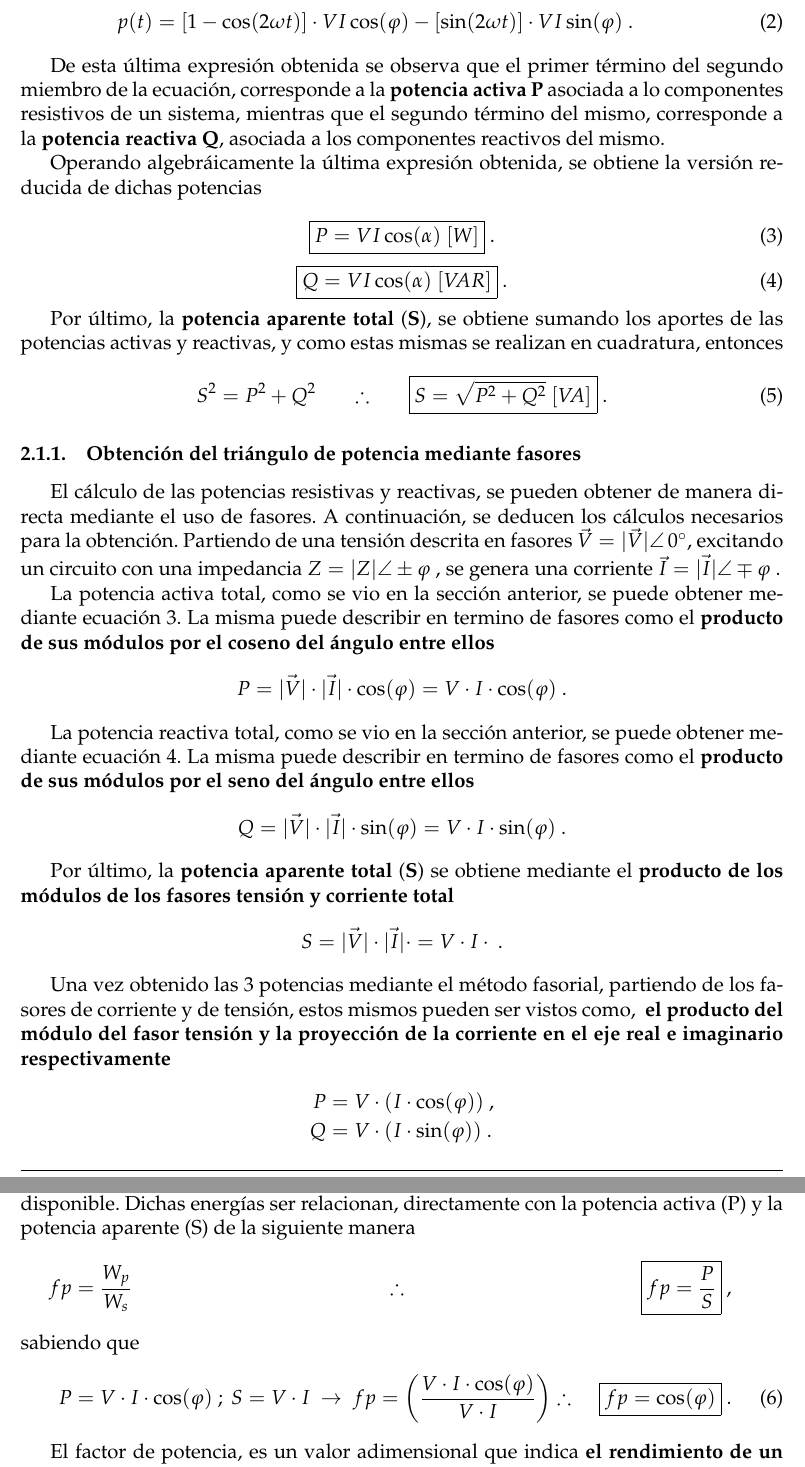
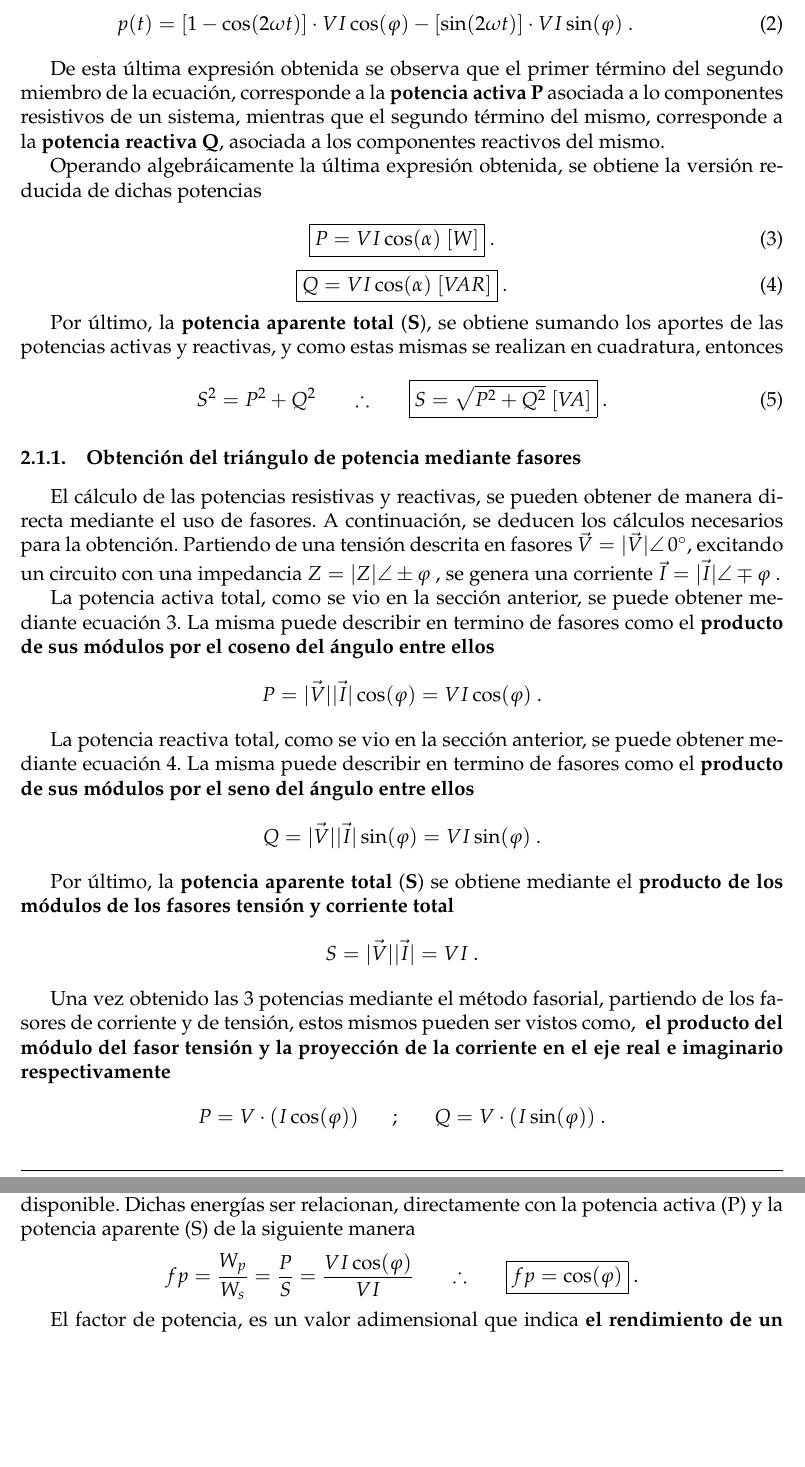
Before and after one commit to sebascarmar/TP6_ME1_MedicionDeFactorDePotencia, a LaTeX document (main.tex, which reads Secciones/Subsecciones/MarcoTeorico/PotenciasEnCA.tex): two parts of pages 5 and 6 of 17, joined at a grey line, cut so that both start at the same text, the shorter picture padded with empty space. Compiled offline with pdfLaTeX.

Commit message:
Cambia muchos formatos de ecuaciones
Excesivo uso del entorno "align", el cual a veces hace que se vea
desplazado a la izquierda y no queda bien, entre otros cambios.

```diff
--- a/Secciones/Subsecciones/MarcoTeorico/PotenciasEnCA.tex
+++ b/Secciones/Subsecciones/MarcoTeorico/PotenciasEnCA.tex
@@ -81,20 +81,20 @@
             mediante ecuación~\ref{eqn:PotActTot}. La misma puede describir en termino de
             fasores como el \textbf{producto de sus módulos por el coseno del ángulo entre ellos}
                \begin{align}
-                  P = \vec{|V|}\cdot \vec{|I|}\cdot \cos(\varphi) = V\cdot I\cdot \cos(\varphi) \ . \notag
+                  P = \vec{|V|} \vec{|I|} \cos(\varphi) = V I \cos(\varphi)~. \notag
                \end{align}
 
             La potencia reactiva total, como se vio en la sección anterior, se puede obtener
             mediante ecuación~\ref{eqn:PotReacTot}. La misma puede describir en termino de
             fasores como el \textbf{producto de sus módulos por el seno del ángulo entre ellos}
                \begin{align}
-                  Q = \vec{|V|}\cdot \vec{|I|}\cdot \sin(\varphi) = V\cdot I\cdot \sin(\varphi) \ . \notag
+                  Q = \vec{|V|} \vec{|I|} \sin(\varphi) = V I \sin(\varphi)~. \notag
                \end{align}
 
                Por último, la \textbf{potencia aparente total} (\textbf{S}) se obtiene mediante el
             \textbf{producto de los módulos de los fasores tensión y corriente total}
                \begin{align}
-                  S = \vec{|V|}\cdot \vec{|I|}\cdot = V\cdot I\cdot \ . \notag
+                  S = \vec{|V|} \vec{|I|} = V I~. \notag
                \end{align}
 
 
@@ -102,10 +102,10 @@
             fasores de corriente y de tensión, estos mismos pueden ser vistos como, \textbf{
             el producto del módulo del fasor tensión y la proyección de la corriente en
             el eje real e imaginario respectivamente}
-               \begin{align}
-                  P  &= V \cdot(I\cdot \cos(\varphi)) \ , \notag \\
-                  Q  &= V \cdot(I\cdot \sin(\varphi)) \ . \notag
-               \end{align}
+               \begin{equation*}
+                  P  = V \cdot(I \cos(\varphi)) \hspace{20pt} ;
+                  \hspace{20pt} Q  = V \cdot(I \sin(\varphi))~.
+               \end{equation*}
 
             A la proyección de la corriente sobre el eje real, se la conoce como
             \textbf{corriente activa}. A su vez la proyección de la corriente en el eje
@@ -150,13 +150,10 @@
                energía total del sistema disponible.
                Dichas energías ser relacionan, directamente con la potencia activa (P) y
                la potencia aparente (S) de la siguiente manera
-               \begin{align}
-                  fp &= \frac{W_p}{W_s} \hspace{150pt} \therefore \Aboxed{fp = \frac{P}{S}} \ , \notag \\
-                  \intertext{sabiendo que}
-                  P  &= V\cdot I\cdot \cos(\varphi) \ ; \ S = V\cdot I \ \rightarrow
-                  \ fp = \left(\dfrac{V\cdot I\cdot \cos(\varphi) }{V\cdot I}\right)
-                  \therefore \Aboxed{fp = \cos(\varphi)} \ . \label{eqn:fpFinal}
-               \end{align}
+               \begin{equation}
+               fp = \frac{W_p}{W_s} = \frac{P}{S} = \dfrac{V I \cos(\varphi)}{V I} \notag \\
+                        \hspace{20pt} \therefore \hspace{20pt} \boxed{fp = \cos(\varphi)}~.\label{eqn:fpFinal}
+               \end{equation}
 
                El factor de potencia, es un valor adimensional que indica
                \textbf{el rendimiento de un sistema}, osea que parte de la energía disponible
```
Also changed, not shown: Secciones/Subsecciones/MarcoTeorico/PotenciasEnCA.tex (2 more changed lines).
